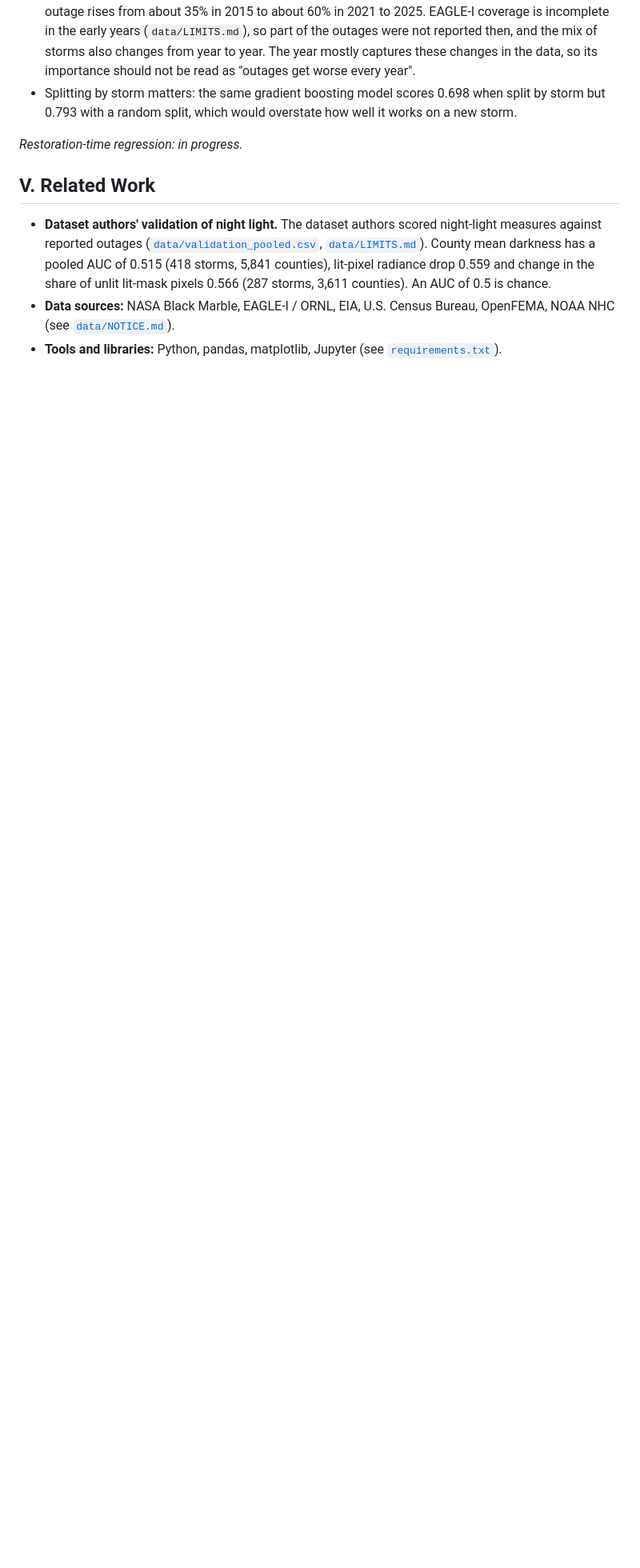
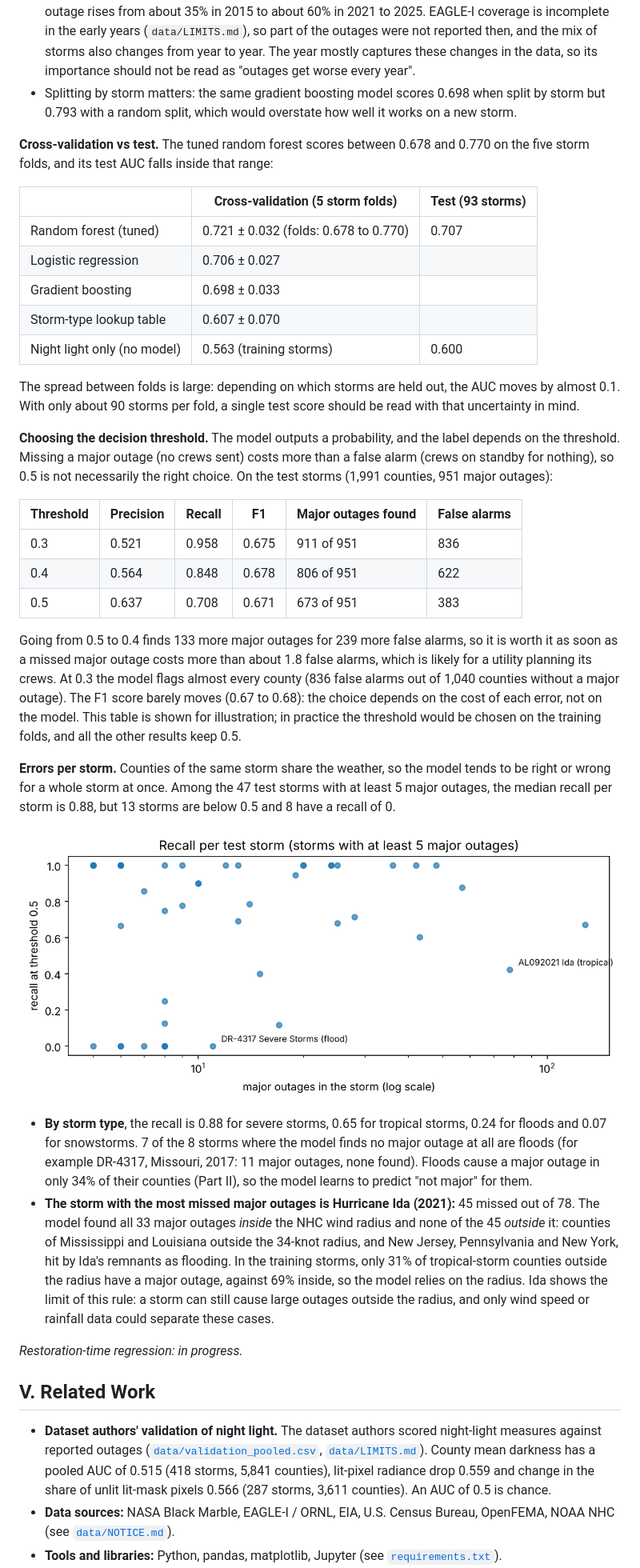
Before and after one commit to criptore/Lights-Out, a Markdown page: README.md, the part around one of its changes. Shown at 80% size. Drawn GitHub-style; pictures changed too: figures/classifier_recall_per_storm.png (added); blank space fills up the shorter version.

Commit message:
Look closer at the classifier test results
Notebook 02 gets a new section 6b: cross-validation vs test (mean and std over the storm folds), precision, recall and false alarms at thresholds 0.3, 0.4 and 0.5, and the recall per test storm with a figure. Part IV.A reports these results and explains the worst cases (floods, and Hurricane Ida outside the NHC wind radius). Also replaces the last reference to a 05 notebook in notebook 02.

```diff
--- a/README.md
+++ b/README.md
@@ -388,6 +388,53 @@ What we take from it:
 - Splitting by storm matters: the same gradient boosting model scores 0.698 when split by storm but
   0.793 with a random split, which would overstate how well it works on a new storm.
 
+**Cross-validation vs test.** The tuned random forest scores between 0.678 and 0.770 on the five storm
+folds, and its test AUC falls inside that range:
+
+| | Cross-validation (5 storm folds) | Test (93 storms) |
+|---|---|---|
+| Random forest (tuned) | 0.721 ± 0.032 (folds: 0.678 to 0.770) | 0.707 |
+| Logistic regression | 0.706 ± 0.027 | |
+| Gradient boosting | 0.698 ± 0.033 | |
+| Storm-type lookup table | 0.607 ± 0.070 | |
+| Night light only (no model) | 0.563 (training storms) | 0.600 |
+
+The spread between folds is large: depending on which storms are held out, the AUC moves by almost 0.1. With only
+about 90 storms per fold, a single test score should be read with that uncertainty in mind.
+
+**Choosing the decision threshold.** The model outputs a probability, and the label depends on the threshold.
+Missing a major outage (no crews sent) costs more than a false alarm (crews on standby for nothing), so 0.5 is not
+necessarily the right choice. On the test storms (1,991 counties, 951 major outages):
+
+| Threshold | Precision | Recall | F1 | Major outages found | False alarms |
+|---|---|---|---|---|---|
+| 0.3 | 0.521 | 0.958 | 0.675 | 911 of 951 | 836 |
+| 0.4 | 0.564 | 0.848 | 0.678 | 806 of 951 | 622 |
+| 0.5 | 0.637 | 0.708 | 0.671 | 673 of 951 | 383 |
+
+Going from 0.5 to 0.4 finds 133 more major outages for 239 more false alarms, so it is worth it as soon as a missed
+major outage costs more than about 1.8 false alarms, which is likely for a utility planning its crews. At 0.3 the
+model flags almost every county (836 false alarms out of 1,040 counties without a major outage). The F1 score barely
+moves (0.67 to 0.68): the choice depends on the cost of each error, not on the model. This table is shown for
+illustration; in practice the threshold would be chosen on the training folds, and all the other results keep 0.5.
+
+**Errors per storm.** Counties of the same storm share the weather, so the model tends to be right or wrong for a
+whole storm at once. Among the 47 test storms with at least 5 major outages, the median recall per storm is 0.88,
+but 13 storms are below 0.5 and 8 have a recall of 0.
+
+![Recall per test storm](figures/classifier_recall_per_storm.png)
+
+- **By storm type**, the recall is 0.88 for severe storms, 0.65 for tropical storms, 0.24 for floods and 0.07 for
+  snowstorms. 7 of the 8 storms where the model finds no major outage at all are floods (for example DR-4317,
+  Missouri, 2017: 11 major outages, none found). Floods cause a major outage in only 34% of their counties (Part II),
+  so the model learns to predict "not major" for them.
+- **The storm with the most missed major outages is Hurricane Ida (2021):** 45 missed out of 78. The model found all
+  33 major outages *inside* the NHC wind radius and none of the 45 *outside* it: counties of Mississippi and Louisiana
+  outside the 34-knot radius, and New Jersey, Pennsylvania and New York, hit by Ida's remnants as flooding. In the
+  training storms, only 31% of tropical-storm counties outside the radius have a major outage, against 69% inside,
+  so the model relies on the radius. Ida shows the limit of this rule: a storm can still cause large outages outside
+  the radius, and only wind speed or rainfall data could separate these cases.
+
 *Restoration-time regression: in progress.*
 
 ## V. Related Work
```
Also changed, not shown: other parts of README.md (+1 -1 lines), figures/classifier_models.png, figures/classifier_test.png, 1 other file.
